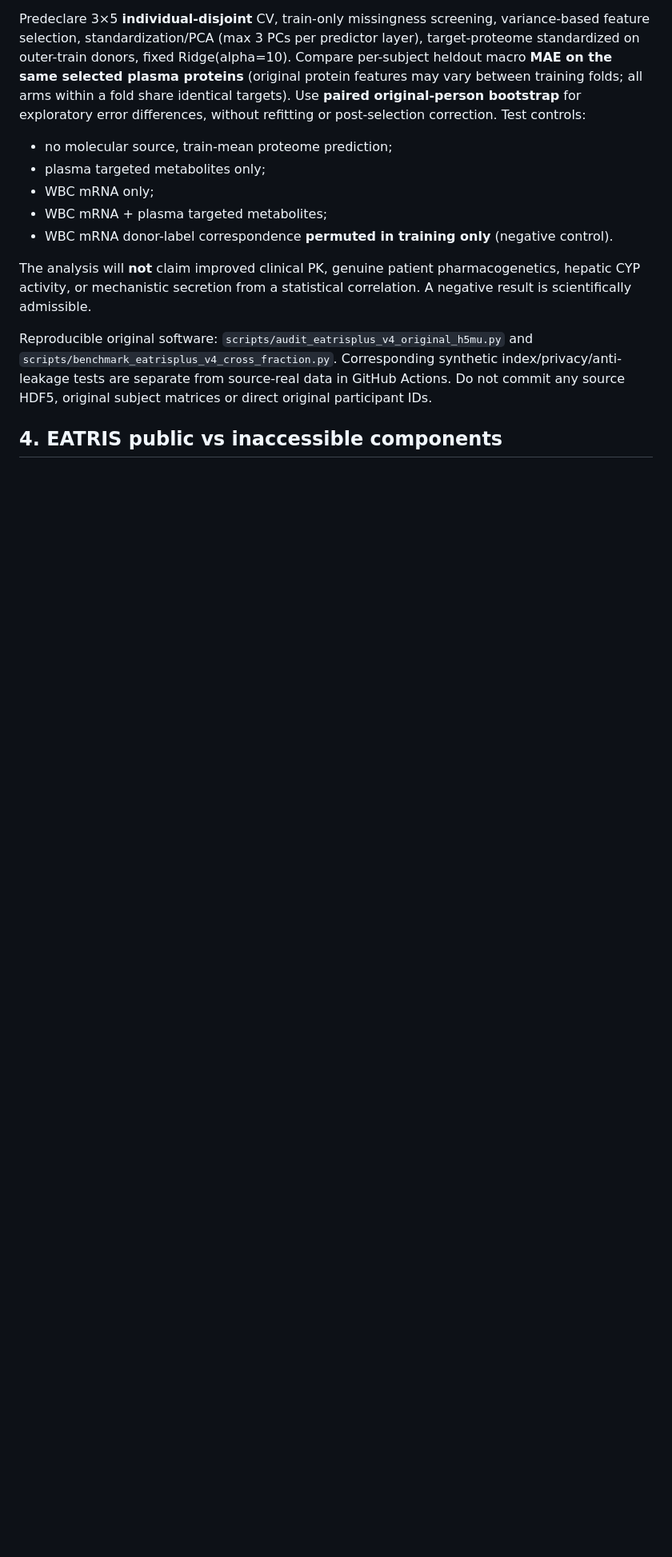
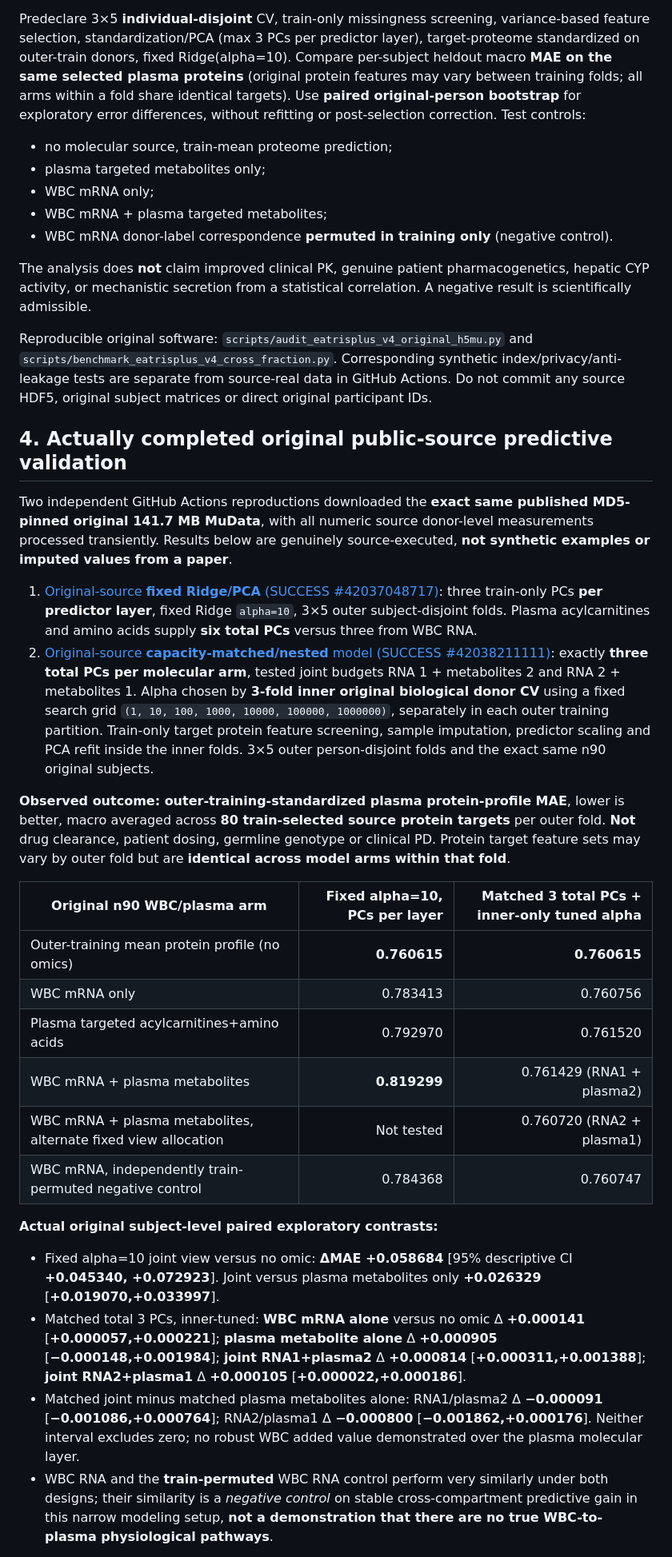
Before and after one commit to rberrah/MultiOmics, a Markdown page: docs/multiomics/EATRIS_PLUS_V4_PUBLIC_WBC_PLASMA_EVIDENCE_20261105.md, the part around one of its changes. Shown at 80% size. Drawn GitHub-style; blank space fills up the shorter version.

Commit message:
docs(actual EATRIS): both source-real n90 runs, fixed fusion degradation vs near-null matched-PC inner Ridge and caveats

```diff
--- a/docs/multiomics/EATRIS_PLUS_V4_PUBLIC_WBC_PLASMA_EVIDENCE_20261105.md
+++ b/docs/multiomics/EATRIS_PLUS_V4_PUBLIC_WBC_PLASMA_EVIDENCE_20261105.md
@@ -99,7 +99,7 @@ Test controls:
 - WBC mRNA donor-label correspondence **permuted in
   training only** (negative control).
 
-The analysis will **not** claim improved clinical PK,
+The analysis does **not** claim improved clinical PK,
 genuine patient pharmacogenetics, hepatic CYP activity,
 or mechanistic secretion from a statistical correlation.
 A negative result is scientifically admissible.
@@ -112,4 +112,76 @@ are separate from source-real data in GitHub Actions.
 Do not commit any source HDF5, original subject matrices
 or direct original participant IDs.
 
-## 4. EATRIS public vs inaccessible components
+## 4. Actually completed original public-source predictive validation
+
+Two independent GitHub Actions reproductions downloaded the **exact
+same published MD5-pinned original 141.7 MB MuData**, with all
+numeric source donor-level measurements processed transiently.
+Results below are genuinely source-executed, **not synthetic
+examples or imputed values from a paper**.
+
+1. [Original-source **fixed Ridge/PCA** (SUCCESS
+   #42037048717)](https://github.com/rberrah/MultiOmics/actions/runs/42037048717):
+   three train-only PCs **per predictor layer**,
+   fixed Ridge `alpha=10`, 3×5 outer subject-disjoint
+   folds. Plasma acylcarnitines and amino acids supply
+   **six total PCs** versus three from WBC RNA.
+2. [Original-source **capacity-matched/nested** model
+   (SUCCESS #42038211111)](https://github.com/rberrah/MultiOmics/actions/runs/42038211111):
+   exactly **three total PCs per molecular arm**,
+   tested joint budgets RNA 1 + metabolites 2 and RNA 2 +
+   metabolites 1. Alpha chosen by **3-fold inner original
+   biological donor CV** using a fixed search grid
+   `(1, 10, 100, 1000, 10000, 100000, 1000000)`,
+   separately in each outer training partition.
+   Train-only target protein feature screening, sample
+   imputation, predictor scaling and PCA refit inside
+   the inner folds. 3×5 outer person-disjoint folds
+   and the exact same n90 original subjects.
+
+**Observed outcome: outer-training-standardized plasma
+protein-profile MAE**, lower is better, macro averaged
+across **80 train-selected source protein targets** per
+outer fold. **Not** drug clearance, patient dosing,
+germline genotype or clinical PD. Protein target feature
+sets may vary by outer fold but are **identical across
+model arms within that fold**.
+
+| Original n90 WBC/plasma arm | Fixed alpha=10, PCs per layer | Matched 3 total PCs + inner-only tuned alpha |
+|---|---:|---:|
+| Outer-training mean protein profile (no omics) | **0.760615** | **0.760615** |
+| WBC mRNA only | 0.783413 | 0.760756 |
+| Plasma targeted acylcarnitines+amino acids | 0.792970 | 0.761520 |
+| WBC mRNA + plasma metabolites | **0.819299** | 0.761429 (RNA1 + plasma2) |
+| WBC mRNA + plasma metabolites, alternate fixed view allocation | Not tested | 0.760720 (RNA2 + plasma1) |
+| WBC mRNA, independently train-permuted negative control | 0.784368 | 0.760747 |
+
+**Actual original subject-level paired exploratory contrasts:**
+
+- Fixed alpha=10 joint view versus no omic:
+  **ΔMAE +0.058684** [95% descriptive CI **+0.045340,
+  +0.072923**]. Joint versus plasma metabolites only
+  **+0.026329** [**+0.019070,+0.033997**].
+- Matched total 3 PCs, inner-tuned:
+  **WBC mRNA alone** versus no omic Δ **+0.000141**
+  [**+0.000057,+0.000221**];
+  **plasma metabolite alone** Δ **+0.000905**
+  [**−0.000148,+0.001984**];
+  **joint RNA1+plasma2** Δ **+0.000814**
+  [**+0.000311,+0.001388**];
+  **joint RNA2+plasma1** Δ **+0.000105**
+  [**+0.000022,+0.000186**].
+- Matched joint minus matched plasma metabolites alone:
+  RNA1/plasma2 Δ **−0.000091**
+  [**−0.001086,+0.000764**];
+  RNA2/plasma1 Δ **−0.000800**
+  [**−0.001862,+0.000176**]. Neither interval
+  excludes zero; no robust WBC added value demonstrated
+  over the plasma molecular layer.
+- WBC RNA and the **train-permuted** WBC RNA control
+  perform very similarly under both designs;
+  their similarity is a *negative control* on stable
+  cross-compartment predictive gain in this narrow
+  modeling setup, **not a demonstration that there are
+  no true WBC-to-plasma physiological pathways**.
+
```
Also changed, not shown: other parts of docs/multiomics/EATRIS_PLUS_V4_PUBLIC_WBC_PLASMA_EVIDENCE_20261105.md (+53 -0 lines).
